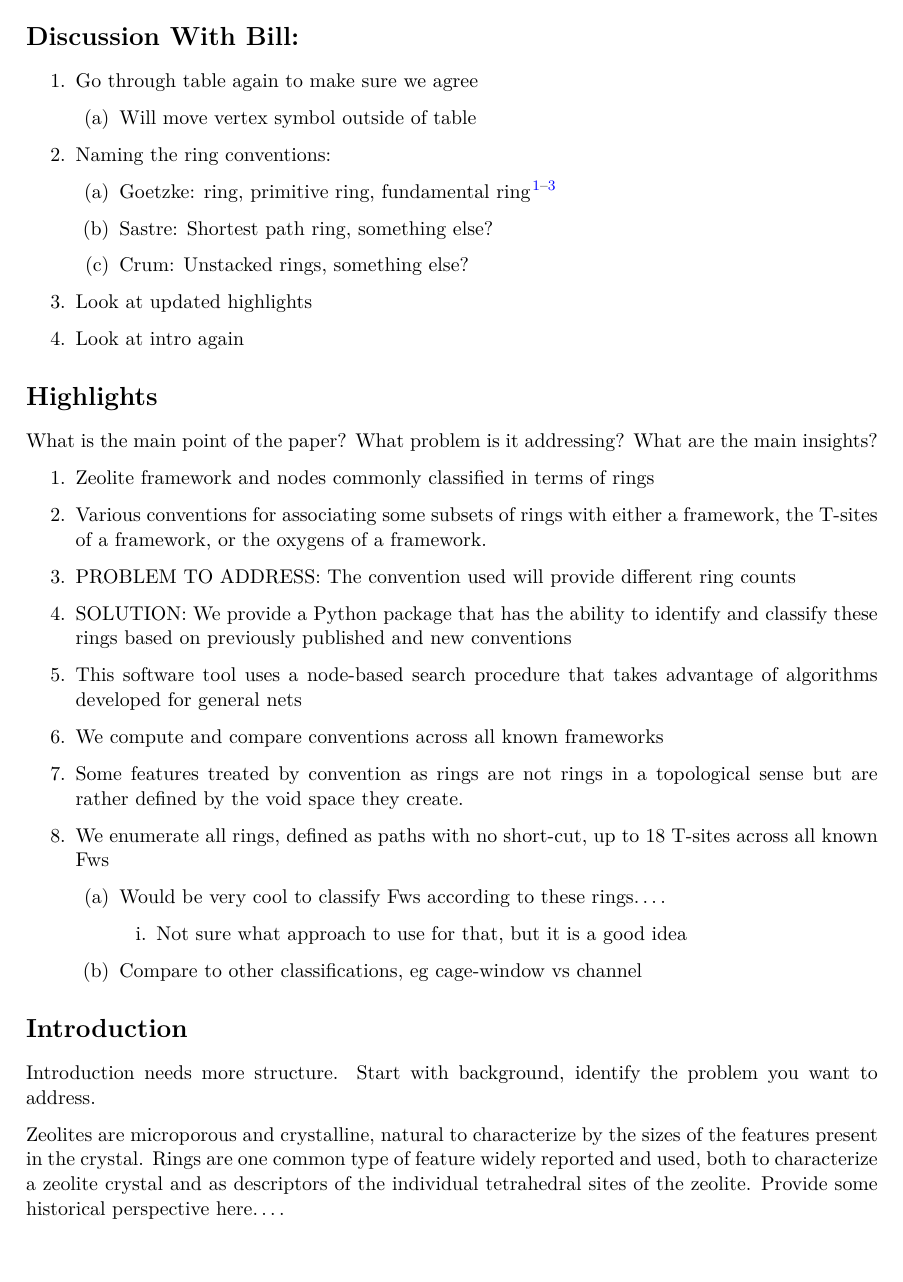
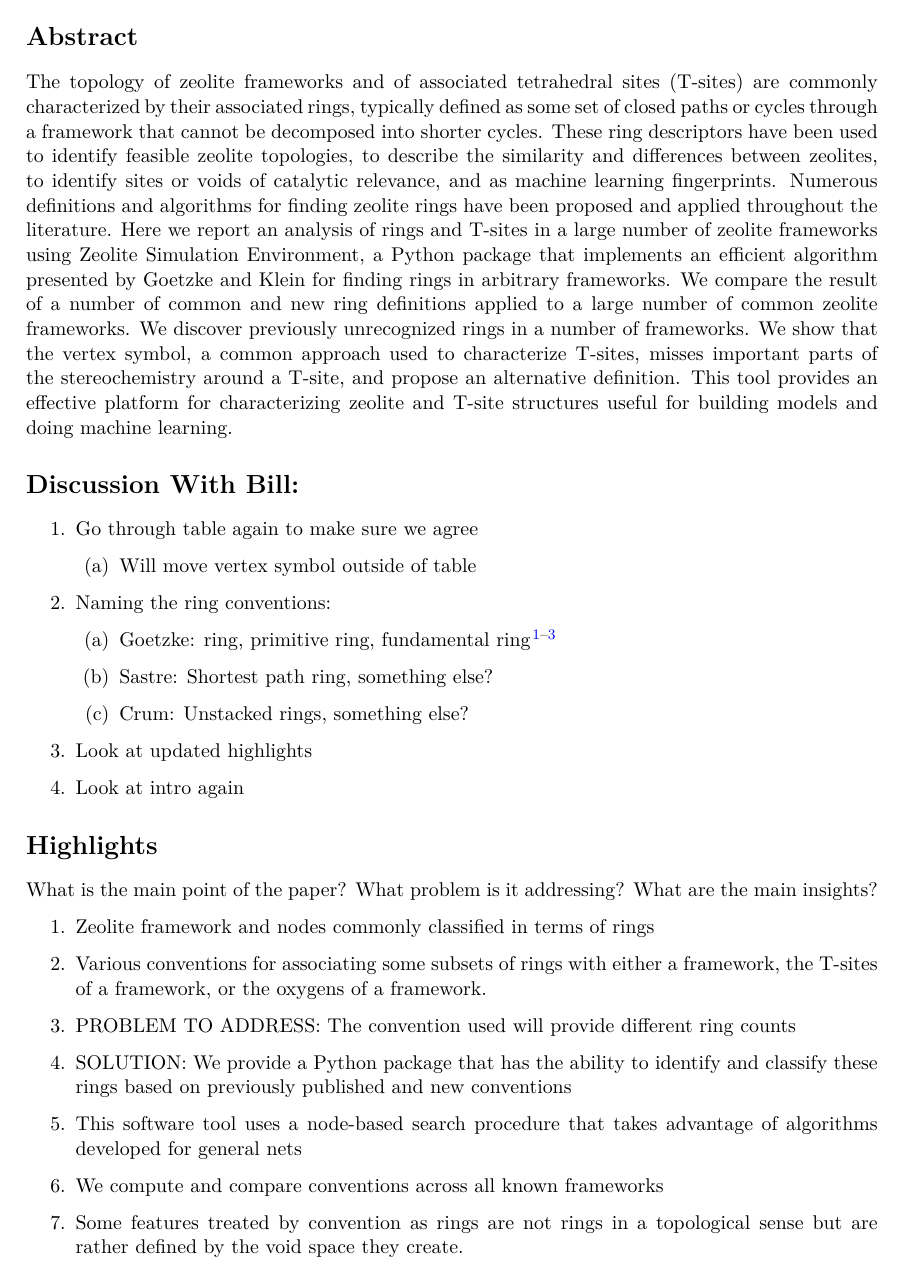
Before and after one commit to wfschneidergroup/zse_manuscript, a LaTeX document (outline/outline.tex): page 2 of 15 before the commit and page 2 of 16 after it. The pictures show the PDF file outline/outline.pdf that the author committed with the source.

Commit message:
added abstract

```diff
--- a/outline/outline.tex
+++ b/outline/outline.tex
@@ -88,8 +88,13 @@ citecolor=blue,filecolor=blue,menucolor=blue,urlcolor=blue]{hyperref}
 \end{asparaenum}
 
 \newpage
+\section*{Abstract}
+\label{sec:org05df739}
+The topology of zeolite frameworks and of associated tetrahedral sites (T-sites) are commonly characterized by their associated rings, typically defined as some set of closed paths or cycles through a framework that cannot be decomposed into shorter cycles. These ring descriptors have been used to identify feasible zeolite topologies, to describe the similarity and differences between zeolites, to identify sites or voids of catalytic relevance, and as machine learning fingerprints. Numerous definitions and algorithms for finding zeolite rings have been proposed and applied throughout the literature. Here we report an analysis of rings and T-sites in a large number of zeolite frameworks using Zeolite Simulation Environment, a Python package that implements an efficient algorithm presented by Goetzke and Klein for finding rings in arbitrary frameworks. We compare the result of a number of common and new ring definitions applied to a large number of common zeolite frameworks. We discover previously unrecognized rings in a number of frameworks. We show that the vertex symbol, a common approach used to characterize T-sites, misses important parts of the stereochemistry around a T-site, and propose an alternative definition. This tool provides an effective platform for characterizing zeolite and T-site structures useful for building models and doing machine learning.
+
+
 \section*{Discussion With Bill:}
-\label{sec:orgecb832f}
+\label{sec:org9bd16bb}
 \begin{enumerate}
 \item Go through table again to make sure we agree
 \begin{enumerate}
@@ -106,7 +111,7 @@ citecolor=blue,filecolor=blue,menucolor=blue,urlcolor=blue]{hyperref}
 \end{enumerate}
 
 \section*{Highlights}
-\label{sec:orgf8dc093}
+\label{sec:org61c4a30}
 What is the main point of the paper? What problem is it addressing? What are the main insights?
 
 \begin{enumerate}
@@ -128,7 +133,7 @@ What is the main point of the paper? What problem is it addressing? What are the
 \end{enumerate}
 
 \section*{Introduction}
-\label{sec:org6606721}
+\label{sec:org566a252}
 Introduction needs more structure.  Start with background, identify the problem you want to address.
 
 Zeolites are microporous and crystalline, natural to characterize by the sizes of the features present in the crystal.  Rings are one common type of feature widely reported and used, both to characterize a zeolite crystal and as descriptors of the individual tetrahedral sites of the zeolite.  Provide some historical perspective here\ldots{}.
@@ -502,7 +507,7 @@ Vertex Symbol & Count & Frameworks Containing Index\\
 \bibliography{ref}
 
 \section*{Acknowledgments}
-\label{sec:org48e2b73}
+\label{sec:orgf0794ce}
 \begin{itemize}
 \item Funding
 \begin{itemize}
```
Also changed, not shown: outline/outline.pdf, outline/outline.tex (8 more changed lines), 1 other file.
